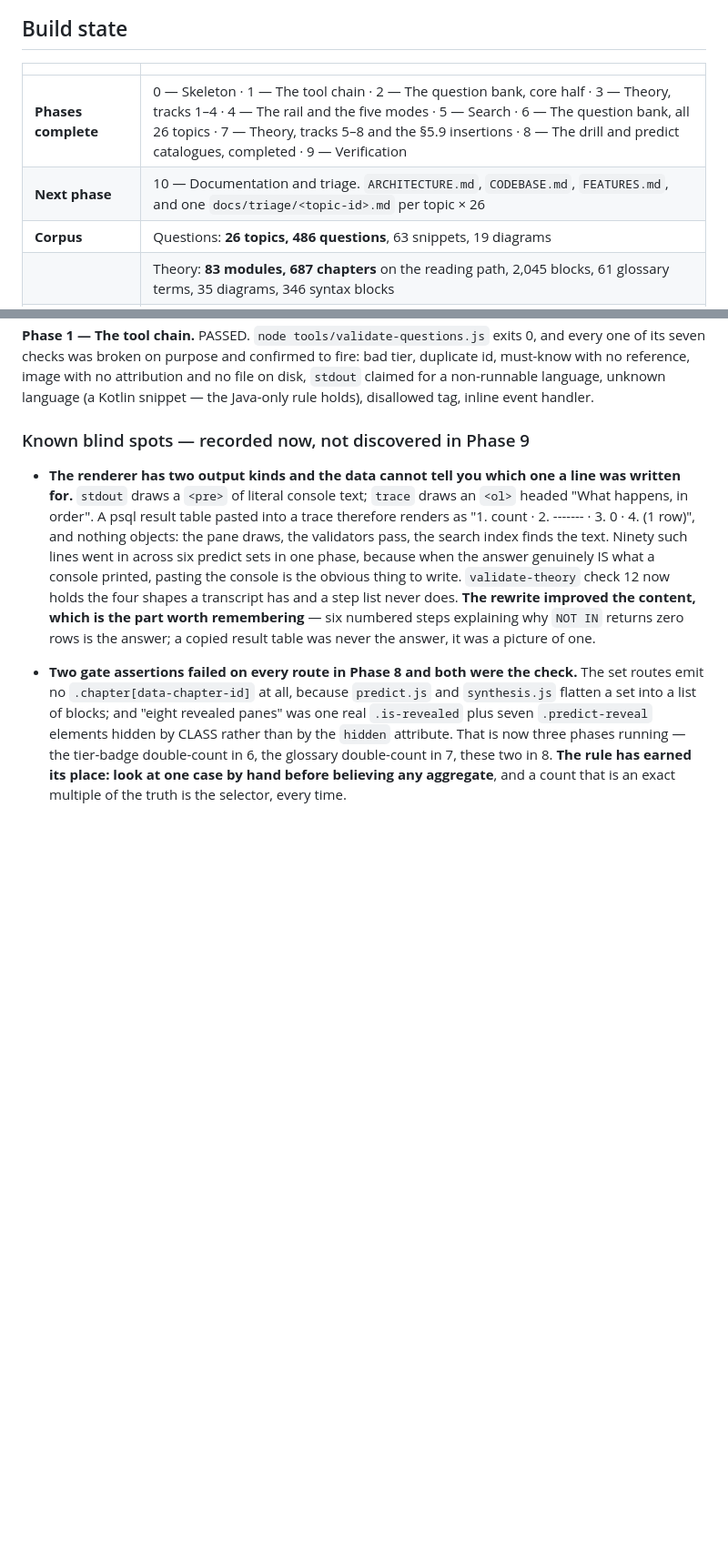
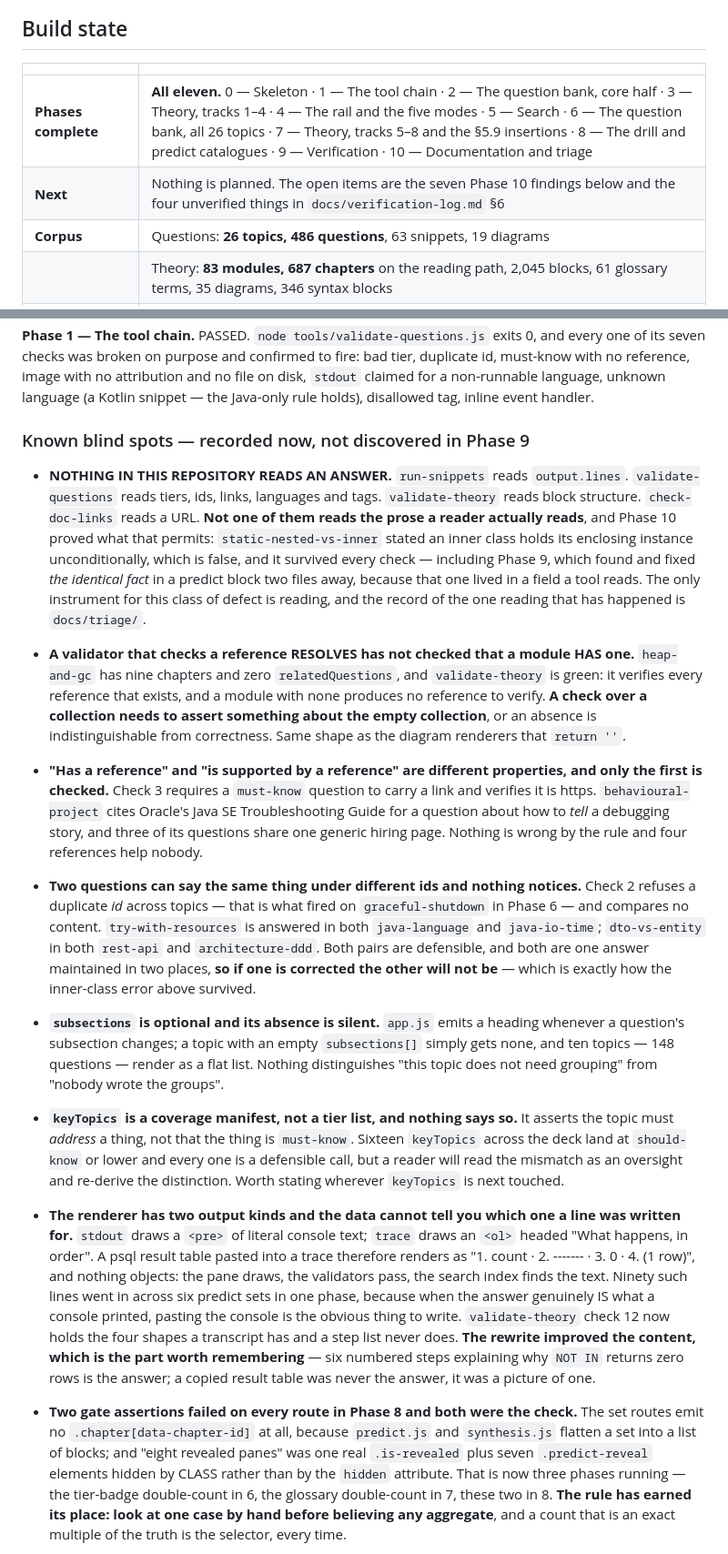
Before and after one commit to skystone1000/SpringDeck, a Markdown page: CLAUDE.md, 2 parts joined by grey strips. Shown at 91% size. Drawn GitHub-style; blank space fills up the shorter version.

Commit message:
Record the Phase 10 gate and six blind spots the triage exposed
All eleven phases are now complete, so the build state says so and stops
naming a next phase. What is left is the seven Phase 10 findings and the four
things verification-log.md says it could not check.

The first blind spot is the one worth the space. Nothing in this repository
reads an answer. run-snippets reads output.lines, validate-questions reads
tiers and ids and links, validate-theory reads block structure,
check-doc-links reads a URL — and none of them reads the prose a reader
actually reads. Phase 10 demonstrated what that permits within its first
topic: an answer that was simply false, sitting two files from a predict block
where Phase 9 had already found and fixed the identical fact, because that one
lived in a field a tool reads.

The second generalises a shape this project keeps meeting. A validator that
checks every reference resolves has not checked that a module has any, so
heap-and-gc sits at nine chapters and zero relatedQuestions with a green run.
A check over a collection needs to assert something about the empty
collection, or an absence looks exactly like correctness — which is the same
lesson the soft-failing diagram renderers taught.

The other four are narrower and all have the same character: a rule that is
satisfiable without being met. A reference that is present but unsupporting, a
duplicate that differs only in id, an optional field whose absence is silent,
and a manifest that gets read as a tier list.

```diff
--- a/CLAUDE.md
+++ b/CLAUDE.md
@@ -171,8 +171,8 @@ Where a cross-language comparison earns its place it is **prose in a
 
 | | |
 |---|---|
-| **Phases complete** | 0 — Skeleton · 1 — The tool chain · 2 — The question bank, core half · 3 — Theory, tracks 1–4 · 4 — The rail and the five modes · 5 — Search · 6 — The question bank, all 26 topics · 7 — Theory, tracks 5–8 and the §5.9 insertions · 8 — The drill and predict catalogues, completed · 9 — Verification |
-| **Next phase** | 10 — Documentation and triage. `ARCHITECTURE.md`, `CODEBASE.md`, `FEATURES.md`, and one `docs/triage/<topic-id>.md` per topic × 26 |
+| **Phases complete** | **All eleven.** 0 — Skeleton · 1 — The tool chain · 2 — The question bank, core half · 3 — Theory, tracks 1–4 · 4 — The rail and the five modes · 5 — Search · 6 — The question bank, all 26 topics · 7 — Theory, tracks 5–8 and the §5.9 insertions · 8 — The drill and predict catalogues · 9 — Verification · 10 — Documentation and triage |
+| **Next** | Nothing is planned. The open items are the seven Phase 10 findings below and the four unverified things in `docs/verification-log.md` §6 |
 | **Corpus** | Questions: **26 topics, 486 questions**, 63 snippets, 19 diagrams |
 | | Theory: **83 modules, 687 chapters** on the reading path, 2,045 blocks, 61 glossary terms, 35 diagrams, 346 syntax blocks |
 | | Tracks: java-platform 20/163 · spring-core 7/51 · web-api 8/64 · persistence 14/121 · security 6/48 · distributed 11/86 · production 10/86 · craft 7/68 |
@@ -484,6 +514,50 @@ inline event handler.
 
 ### Known blind spots — recorded now, not discovered in Phase 9
 
+- **NOTHING IN THIS REPOSITORY READS AN ANSWER.** `run-snippets` reads
+  `output.lines`. `validate-questions` reads tiers, ids, links, languages and
+  tags. `validate-theory` reads block structure. `check-doc-links` reads a
+  URL. **Not one of them reads the prose a reader actually reads**, and Phase
+  10 proved what that permits: `static-nested-vs-inner` stated an inner class
+  holds its enclosing instance unconditionally, which is false, and it
+  survived every check — including Phase 9, which found and fixed *the
+  identical fact* in a predict block two files away, because that one lived in
+  a field a tool reads. The only instrument for this class of defect is
+  reading, and the record of the one reading that has happened is
+  `docs/triage/`.
+- **A validator that checks a reference RESOLVES has not checked that a module
+  HAS one.** `heap-and-gc` has nine chapters and zero `relatedQuestions`, and
+  `validate-theory` is green: it verifies every reference that exists, and a
+  module with none produces no reference to verify. **A check over a
+  collection needs to assert something about the empty collection**, or an
+  absence is indistinguishable from correctness. Same shape as the diagram
+  renderers that `return ''`.
+- **"Has a reference" and "is supported by a reference" are different
+  properties, and only the first is checked.** Check 3 requires a `must-know`
+  question to carry a link and verifies it is https. `behavioural-project`
+  cites Oracle's Java SE Troubleshooting Guide for a question about how to
+  *tell* a debugging story, and three of its questions share one generic
+  hiring page. Nothing is wrong by the rule and four references help nobody.
+- **Two questions can say the same thing under different ids and nothing
+  notices.** Check 2 refuses a duplicate *id* across topics — that is what
+  fired on `graceful-shutdown` in Phase 6 — and compares no content.
+  `try-with-resources` is answered in both `java-language` and `java-io-time`;
+  `dto-vs-entity` in both `rest-api` and `architecture-ddd`. Both pairs are
+  defensible, and both are one answer maintained in two places, **so if one is
+  corrected the other will not be** — which is exactly how the inner-class
+  error above survived.
+- **`subsections` is optional and its absence is silent.** `app.js` emits a
+  heading whenever a question's subsection changes; a topic with an empty
+  `subsections[]` simply gets none, and ten topics — 148 questions — render as
+  a flat list. Nothing distinguishes "this topic does not need grouping" from
+  "nobody wrote the groups".
+- **`keyTopics` is a coverage manifest, not a tier list, and nothing says so.**
+  It asserts the topic must *address* a thing, not that the thing is
+  `must-know`. Sixteen `keyTopics` across the deck land at `should-know` or
+  lower and every one is a defensible call, but a reader will read the
+  mismatch as an oversight and re-derive the distinction. Worth stating
+  wherever `keyTopics` is next touched.
+
 - **The renderer has two output kinds and the data cannot tell you which one
   a line was written for.** `stdout` draws a `<pre>` of literal console text;
   `trace` draws an `<ol>` headed "What happens, in order". A psql result table
```
Also changed, not shown: other parts of CLAUDE.md (+31 -1 lines).
